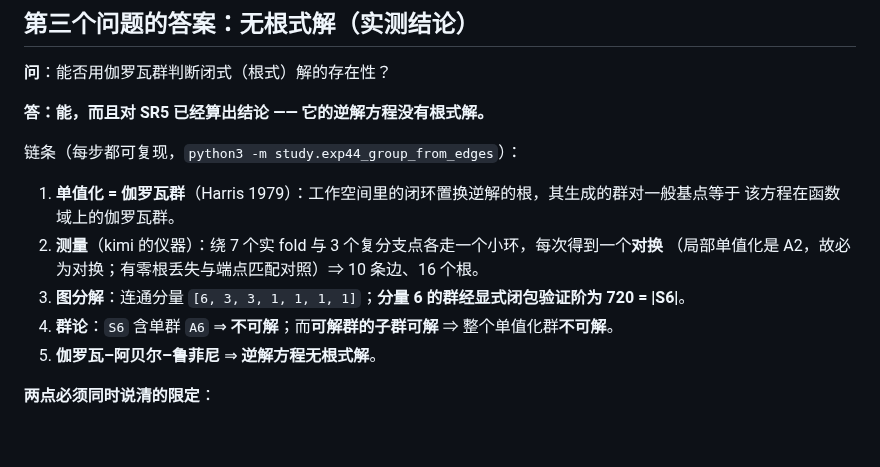
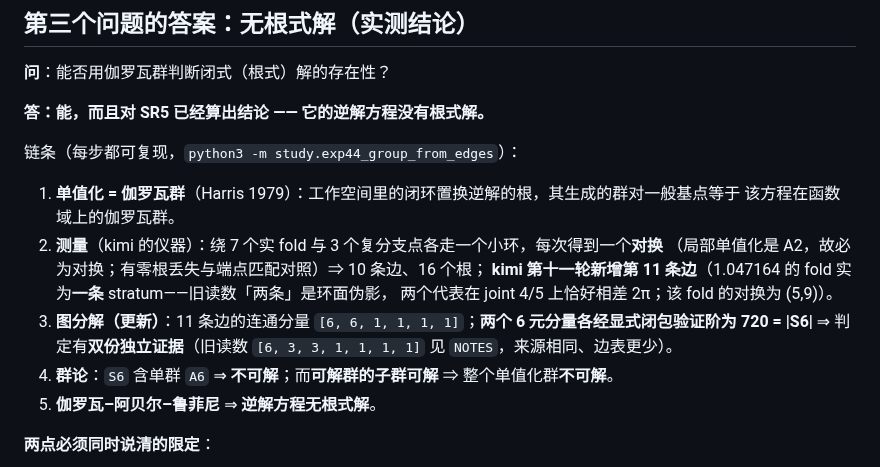
Before and after one commit to yangliangzhu/py_robot_library, a Markdown page: study/REPORT.md, the part around the change. GitHub-like rendering; blank space fills up the shorter version.

```diff
--- a/study/REPORT.md
+++ b/study/REPORT.md
@@ -240,8 +240,11 @@ kimi 在同一批位姿上测到扫描**欠计数**（6/8、7/8，而参考普
 1. **单值化 = 伽罗瓦群**（Harris 1979）：工作空间里的闭环置换逆解的根，其生成的群对一般基点等于
    该方程在函数域上的伽罗瓦群。
 2. **测量**（kimi 的仪器）：绕 7 个实 fold 与 3 个复分支点各走一个小环，每次得到一个**对换**
-   （局部单值化是 A2，故必为对换；有零根丢失与端点匹配对照）⇒ 10 条边、16 个根。
-3. **图分解**：连通分量 `[6, 3, 3, 1, 1, 1, 1]`；**分量 6 的群经显式闭包验证阶为 720 = |S6|**。
+   （局部单值化是 A2，故必为对换；有零根丢失与端点匹配对照）⇒ 10 条边、16 个根；
+   **kimi 第十一轮新增第 11 条边**（1.047164 的 fold 实为**一条** stratum——旧读数「两条」是环面伪影，
+   两个代表在 joint 4/5 上恰好相差 2π；该 fold 的对换为 (5,9)）。
+3. **图分解（更新）**：11 条边的连通分量 `[6, 6, 1, 1, 1, 1]`；**两个 6 元分量各经显式闭包验证阶为
+   720 = |S6|** ⇒ 判定有**双份独立证据**（旧读数 `[6, 3, 3, 1, 1, 1, 1]` 见 `NOTES`，来源相同、边表更少）。
 4. **群论**：`S6` 含单群 `A6` ⇒ **不可解**；而**可解群的子群可解** ⇒ 整个单值化群**不可解**。
 5. **伽罗瓦–阿贝尔–鲁菲尼** ⇒ **逆解方程无根式解**。
 
```
Also changed, not shown: study/collab/QUESTIONS.md (+1 -1 lines), study/collab/to_kimi.md (+58 -0 lines).
